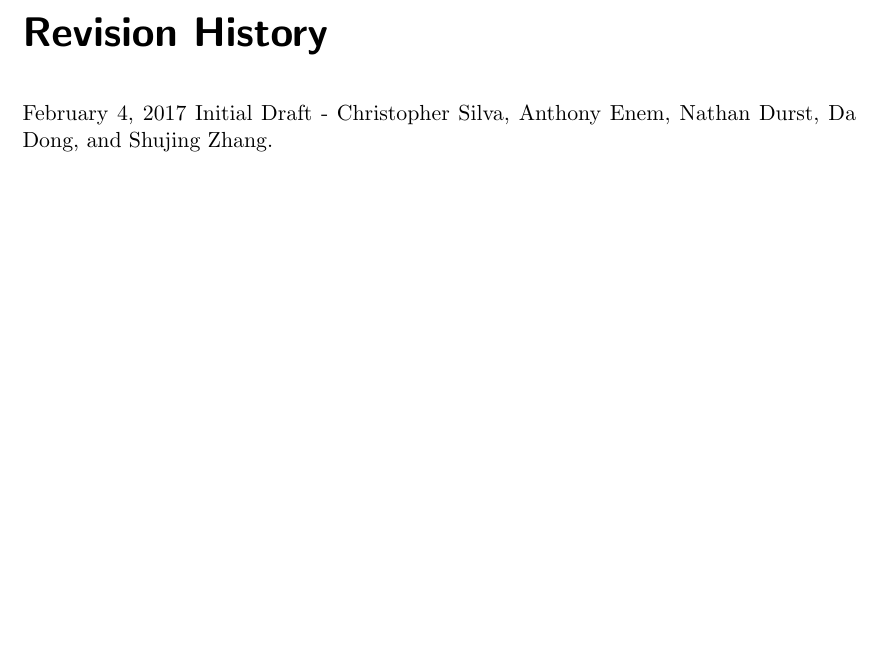
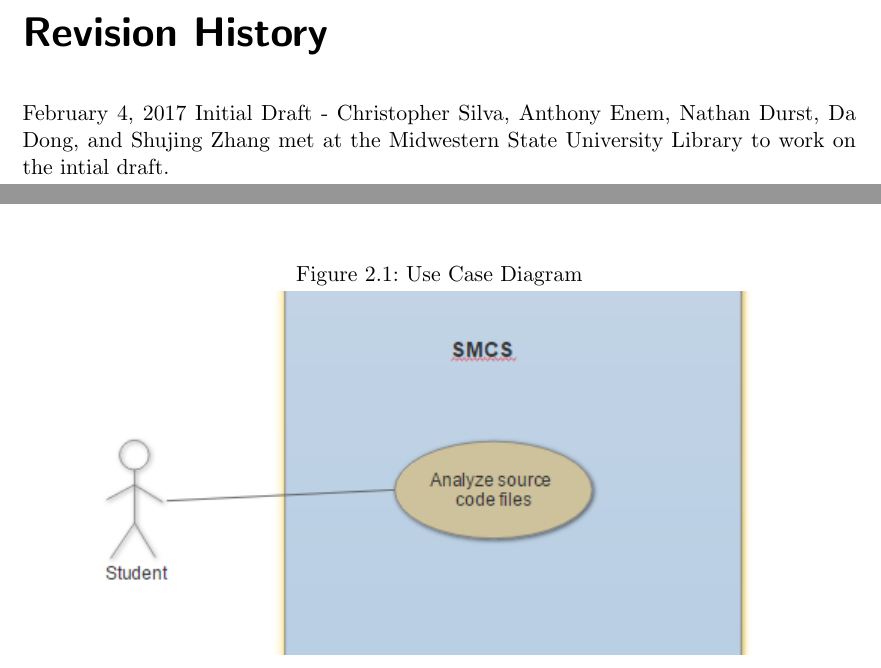
Before and after one commit to csos95/CMPS-4113-Spring-2017, a LaTeX document (SRS/SRS.tex): part of page 3 of 10 before the commit and two parts of pages 3 and 7 of 10 after it, the two joined at a grey line, cut so that both start at the same text, the shorter picture padded with empty space. Compiled offline with pdfLaTeX.

Commit message:
Add use case diagram to users chapter

```diff
--- a/SRS.tex
+++ b/SRS/SRS.tex
@@ -1,4 +1,6 @@
 \documentclass{scrreprt}
+\usepackage{graphicx}
+\graphicspath{ {images/} }
 \usepackage{listings}
 \usepackage{underscore}
 \usepackage[bookmarks=true]{hyperref}
@@ -39,7 +41,7 @@
 	\end{titlepage}
 	\tableofcontents
 	\chapter*{Revision History}
-	February 4, 2017 Initial Draft - Christopher Silva, Anthony Enem, Nathan Durst, Da Dong, and Shujing Zhang.
+	February 4, 2017 Initial Draft - Christopher Silva, Anthony Enem, Nathan Durst, Da Dong, and Shujing Zhang met at the Midwestern State University Library to work on the intial draft.
 %===============================================================================
 	\chapter{Introduction}
 	Dr. Stringfellow (hereafter referred to as the client), is interested in software that will help ensure that her computer science students are writing programs that fit her specifications. This software should calculate and display metrics about the users source code such as line of code, lines of documentation, and the ratio of the two.
@@ -80,6 +82,11 @@
 		\end{enumerate}
 		\item User closes the SMCS application.
 	\end{enumerate}
+	\begin{figure}[h]
+		\caption{Use Case Diagram}
+		\centering
+		\includegraphics{use-case-diagram.png}
+	\end{figure}
 %===============================================================================
 	\chapter{System}
 	\section{Development Environment}
```
Also changed, not shown: SRS.pdf (deleted), SRS/SRS.pdf (added), SRS/images/use-case-diagram.png (added).
